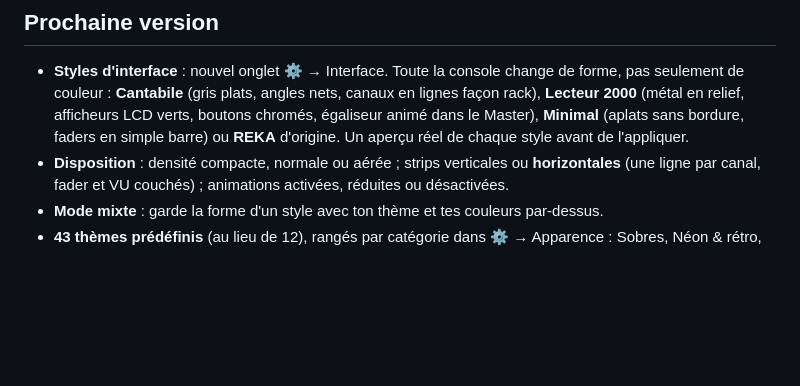
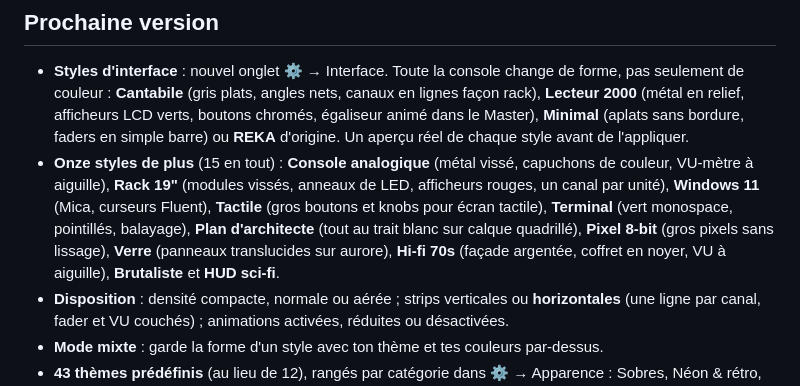
Before and after one commit to 1337133713377/reka, a Markdown page: reaper_mixer/NOUVEAUTES.md, the part around the change. Drawn GitHub-style; blank space fills up the shorter version.

```diff
--- a/reaper_mixer/NOUVEAUTES.md
+++ b/reaper_mixer/NOUVEAUTES.md
@@ -9,6 +9,13 @@ effets, REAPER, FL Studio ou Equalizer APO. REKA se met ensuite à jour toute se
   **Lecteur 2000** (métal en relief, afficheurs LCD verts, boutons chromés, égaliseur animé dans
   le Master), **Minimal** (aplats sans bordure, faders en simple barre) ou **REKA** d'origine.
   Un aperçu réel de chaque style avant de l'appliquer.
+- **Onze styles de plus** (15 en tout) : **Console analogique** (métal vissé, capuchons de
+  couleur, VU-mètre à aiguille), **Rack 19"** (modules vissés, anneaux de LED, afficheurs
+  rouges, un canal par unité), **Windows 11** (Mica, curseurs Fluent), **Tactile** (gros
+  boutons et knobs pour écran tactile), **Terminal** (vert monospace, pointillés, balayage),
+  **Plan d'architecte** (tout au trait blanc sur calque quadrillé), **Pixel 8-bit** (gros
+  pixels sans lissage), **Verre** (panneaux translucides sur aurore), **Hi-fi 70s** (façade
+  argentée, coffret en noyer, VU à aiguille), **Brutaliste** et **HUD sci-fi**.
 - **Disposition** : densité compacte, normale ou aérée ; strips verticales ou **horizontales**
   (une ligne par canal, fader et VU couchés) ; animations activées, réduites ou désactivées.
 - **Mode mixte** : garde la forme d'un style avec ton thème et tes couleurs par-dessus.
```
Also changed, not shown: README.md (+11 -5 lines), docs/interfaces-galerie.png (added), docs/reglages-interface.png, 16 other files.
